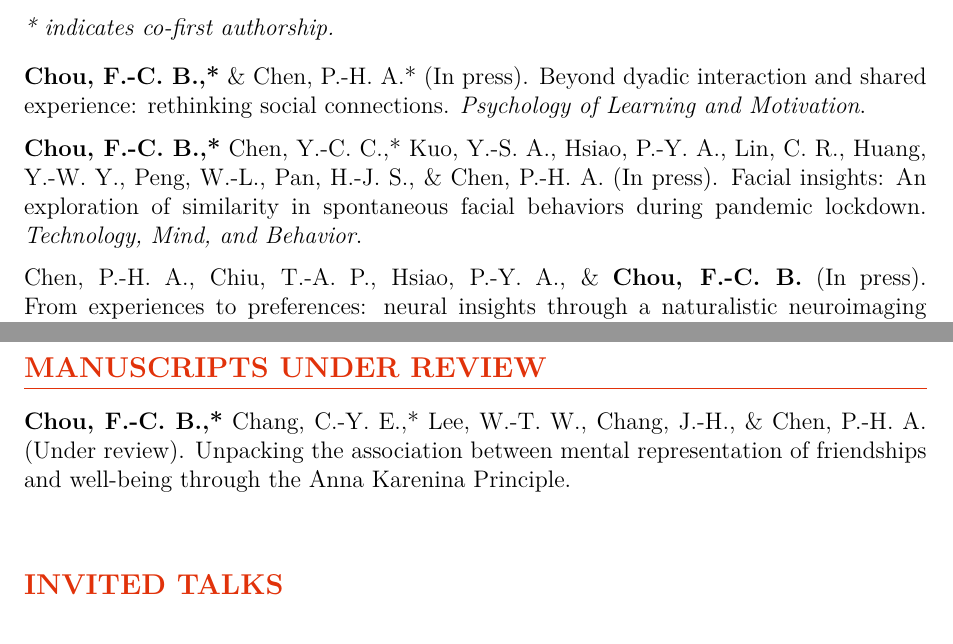
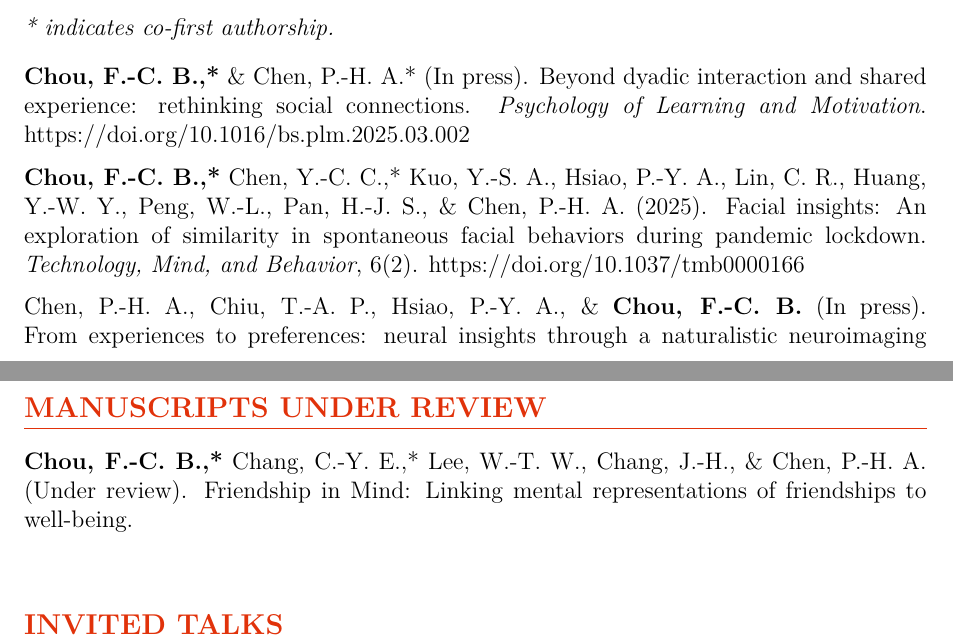
Before and after one commit to Ben-FCC/Ben-FCC_CV, a LaTeX CV (CV.tex): two parts of pages 1 and 2 of 6, joined at a grey line, cut so that both start at the same text. Compiled offline with XeLaTeX.

Commit message:
Update CV.log and CV.tex with latest compilation details and publication links

```diff
--- a/CV.tex
+++ b/CV.tex
@@ -92,14 +92,14 @@ I am currently a PhD student under supervision by \href{https://scholar.google.c
 
 \section*{PUBLICATIONS}
 \textit{* indicates co-first authorship.} \\[10pt]
-\noindent \textbf{Chou, F.-C. B.,*} \& Chen, P.-H. A.* (In press). Beyond dyadic interaction and shared experience: rethinking social connections. \textit{Psychology of Learning and Motivation}.\\[\itemspace]
-\noindent\textbf{Chou, F.-C. B.,*} Chen, Y.-C. C.,* Kuo, Y.-S. A., Hsiao, P.-Y. A., Lin, C. R., Huang, Y.-W. Y., Peng, W.-L., Pan, H.-J. S., \& Chen, P.-H. A. (In press). Facial insights: An exploration of similarity in spontaneous facial behaviors during pandemic lockdown. \textit{Technology, Mind, and Behavior}.\\[\itemspace]
+\noindent \textbf{Chou, F.-C. B.,*} \& Chen, P.-H. A.* (In press). Beyond dyadic interaction and shared experience: rethinking social connections. \textit{Psychology of Learning and Motivation}. \href{https://10.1016/bs.plm.2025.03.002}{https://doi.org/10.1016/bs.plm.2025.03.002} \\[\itemspace]
+\noindent\textbf{Chou, F.-C. B.,*} Chen, Y.-C. C.,* Kuo, Y.-S. A., Hsiao, P.-Y. A., Lin, C. R., Huang, Y.-W. Y., Peng, W.-L., Pan, H.-J. S., \& Chen, P.-H. A. (2025). Facial insights: An exploration of similarity in spontaneous facial behaviors during pandemic lockdown. \textit{Technology, Mind, and Behavior}, 6(2). \href{https://doi.org/10.1037/tmb0000166}{https://doi.org/10.1037/tmb0000166} \\[\itemspace]
 \noindent Chen, P.-H. A., Chiu, T.-A. P., Hsiao, P.-Y. A., \& \textbf{Chou, F.-C. B.} (In press). From experiences to preferences: neural insights through a naturalistic neuroimaging paradigm. In Fareri, D., Smith, D. \& Lockwood, P. (Eds.), \textit{Neuroeconomics: Core Topics and Current Directions.} Springer Nature.\\[\itemspace]
 \noindent Hsiao, P.-Y. A., Kim, M. J., \textbf{Chou, F.-C. B.}, \& Chen, P.-H. A. (2024). Intersubject representational similarity analysis uncovers the impact of state anxiety on brain activation patterns in the human extrastriate cortex. \textit{Brain Imaging and Behavior}, 18(2), 1-9. \href{https://doi.org/10.1007/s11682-024-00854-1}{https://doi.org/10.1007/s11682-024-00854-1}
 \\[\itemspace]
 
 \section*{MANUSCRIPTS UNDER REVIEW}
-\noindent \textbf{Chou, F.-C. B.,*} Chang, C.-Y. E.,* Lee, W.-T. W., Chang, J.-H., \& Chen, P.-H. A. (Under review). Unpacking the association between mental representation of friendships and well-being through the Anna Karenina Principle.\\[\itemspace]
+\noindent \textbf{Chou, F.-C. B.,*} Chang, C.-Y. E.,* Lee, W.-T. W., Chang, J.-H., \& Chen, P.-H. A. (Under review). Friendship in Mind: Linking mental representations of friendships to well-being.\\[\itemspace]
 
 \section*{INVITED TALKS}
 \textbf{Seminar Talk}, \href{http://www.psy.ntu.edu.tw/index.php/homepage/speech/2903-1131127}{Decoding Preferences: Neural Mechanisms Linking Appraisal to Choice} \textit{Department of Psychology, National Taiwan University}, Taipei, Taiwan \\[\itemspace]
```
Also changed, not shown: CV.pdf, 2 other files.
